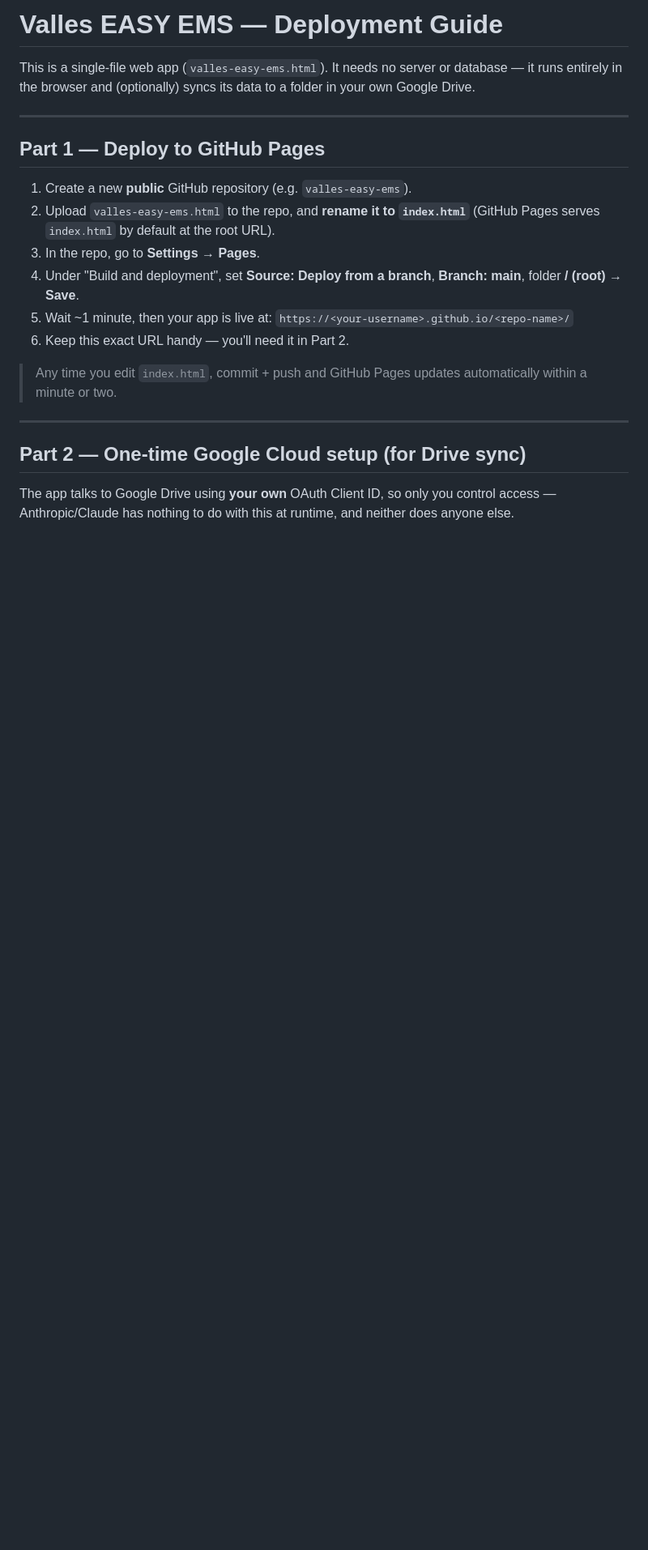
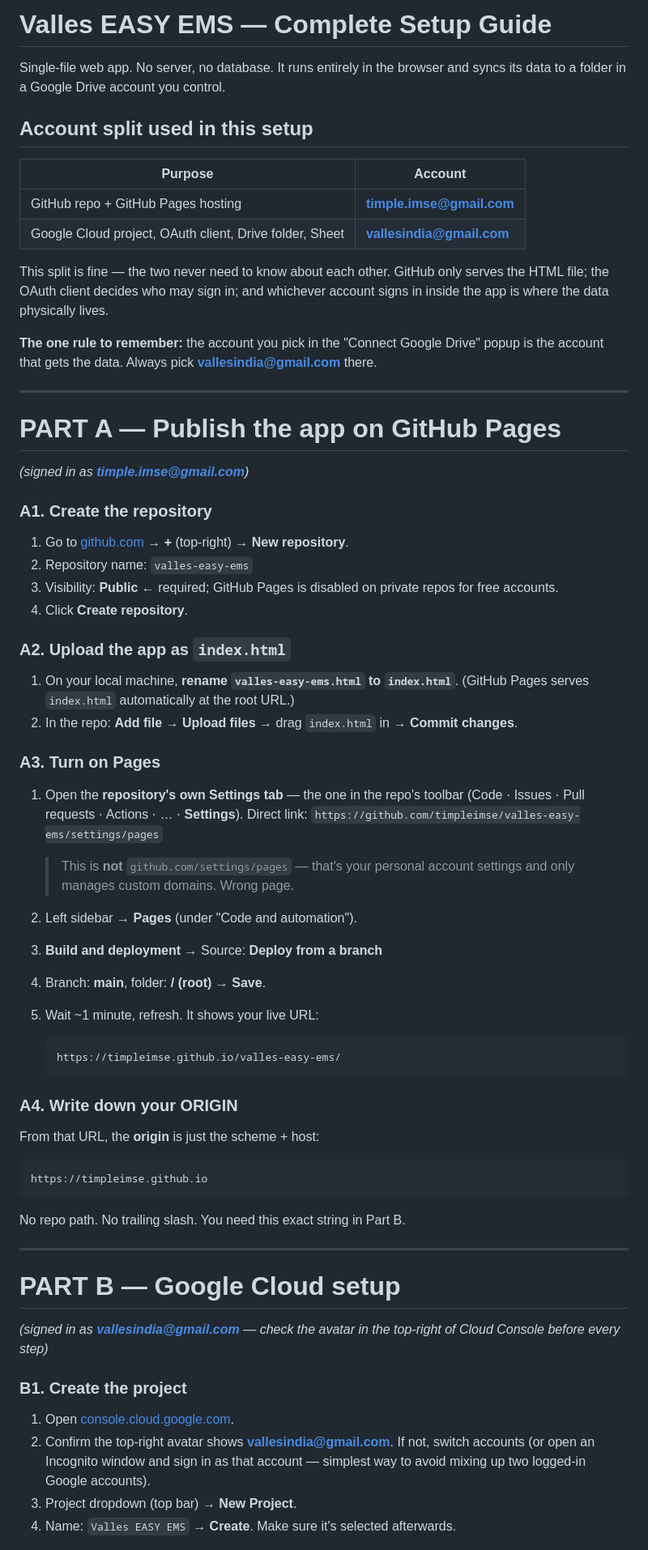
Before and after one commit to timpleimse/valles-easy-ems, a Markdown page: README.md, the part around one of its changes. Shown at 81% size. Drawn GitHub-style; blank space fills up the shorter version.

````diff
--- a/README.md
+++ b/README.md
@@ -1,31 +1,73 @@
-# Valles EASY EMS — Deployment Guide
+# Valles EASY EMS — Complete Setup Guide
 
-This is a single-file web app (`valles-easy-ems.html`). It needs no server or
-database — it runs entirely in the browser and (optionally) syncs its data to
-a folder in your own Google Drive.
+Single-file web app. No server, no database. It runs entirely in the browser
+and syncs its data to a folder in a Google Drive account you control.
+
+## Account split used in this setup
+
+| Purpose | Account |
+|---|---|
+| GitHub repo + GitHub Pages hosting | **timple.imse@gmail.com** |
+| Google Cloud project, OAuth client, Drive folder, Sheet | **vallesindia@gmail.com** |
+
+This split is fine — the two never need to know about each other. GitHub only
+serves the HTML file; the OAuth client decides who may sign in; and whichever
+account signs in inside the app is where the data physically lives.
+
+**The one rule to remember:** the account you pick in the "Connect Google Drive"
+popup is the account that gets the data. Always pick **vallesindia@gmail.com**
+there.
 
 ---
 
-## Part 1 — Deploy to GitHub Pages
+# PART A — Publish the app on GitHub Pages
+*(signed in as **timple.imse@gmail.com**)*
 
-1. Create a new **public** GitHub repository (e.g. `valles-easy-ems`).
-2. Upload `valles-easy-ems.html` to the repo, and **rename it to `index.html`**
-   (GitHub Pages serves `index.html` by default at the root URL).
-3. In the repo, go to **Settings → Pages**.
-4. Under "Build and deployment", set **Source: Deploy from a branch**,
-   **Branch: main**, folder **/ (root)** → **Save**.
-5. Wait ~1 minute, then your app is live at:
-   `https://<your-username>.github.io/<repo-name>/`
-6. Keep this exact URL handy — you'll need it in Part 2.
+### A1. Create the repository
+1. Go to [github.com](https://github.com) → **+** (top-right) → **New repository**.
+2. Repository name: `valles-easy-ems`
+3. Visibility: **Public** ← required; GitHub Pages is disabled on private repos for free accounts.
+4. Click **Create repository**.
 
-> Any time you edit `index.html`, commit + push and GitHub Pages updates
-> automatically within a minute or two.
+### A2. Upload the app as `index.html`
+1. On your local machine, **rename `valles-easy-ems.html` to `index.html`**.
+   (GitHub Pages serves `index.html` automatically at the root URL.)
+2. In the repo: **Add file → Upload files** → drag `index.html` in → **Commit changes**.
+
+### A3. Turn on Pages
+1. Open the **repository's own Settings tab** — the one in the repo's toolbar
+   (Code · Issues · Pull requests · Actions · … · **Settings**).
+   Direct link: `https://github.com/timpleimse/valles-easy-ems/settings/pages`
+   > This is **not** `github.com/settings/pages` — that's your personal account
+   > settings and only manages custom domains. Wrong page.
+2. Left sidebar → **Pages** (under "Code and automation").
+3. **Build and deployment** → Source: **Deploy from a branch**
+4. Branch: **main**, folder: **/ (root)** → **Save**.
+5. Wait ~1 minute, refresh. It shows your live URL:
+
+   ```
+   https://timpleimse.github.io/valles-easy-ems/
+   ```
+
+### A4. Write down your ORIGIN
+From that URL, the **origin** is just the scheme + host:
+
+```
+https://timpleimse.github.io
+```
+
+No repo path. No trailing slash. You need this exact string in Part B.
 
 ---
 
-## Part 2 — One-time Google Cloud setup (for Drive sync)
+# PART B — Google Cloud setup
+*(signed in as **vallesindia@gmail.com** — check the avatar in the top-right of Cloud Console before every step)*
 
-The app talks to Google Drive using **your own** OAuth Client ID, so only you
-control access — Anthropic/Claude has nothing to do with this at runtime, and
-neither does anyone else.
+### B1. Create the project
+1. Open [console.cloud.google.com](https://console.cloud.google.com/).
+2. Confirm the top-right avatar shows **vallesindia@gmail.com**. If not, switch
+   accounts (or open an Incognito window and sign in as that account — simplest
+   way to avoid mixing up two logged-in Google accounts).
+3. Project dropdown (top bar) → **New Project**.
+4. Name: `Valles EASY EMS` → **Create**. Make sure it's selected afterwards.
 
````
Also changed, not shown: other parts of README.md (+91 -49 lines).
